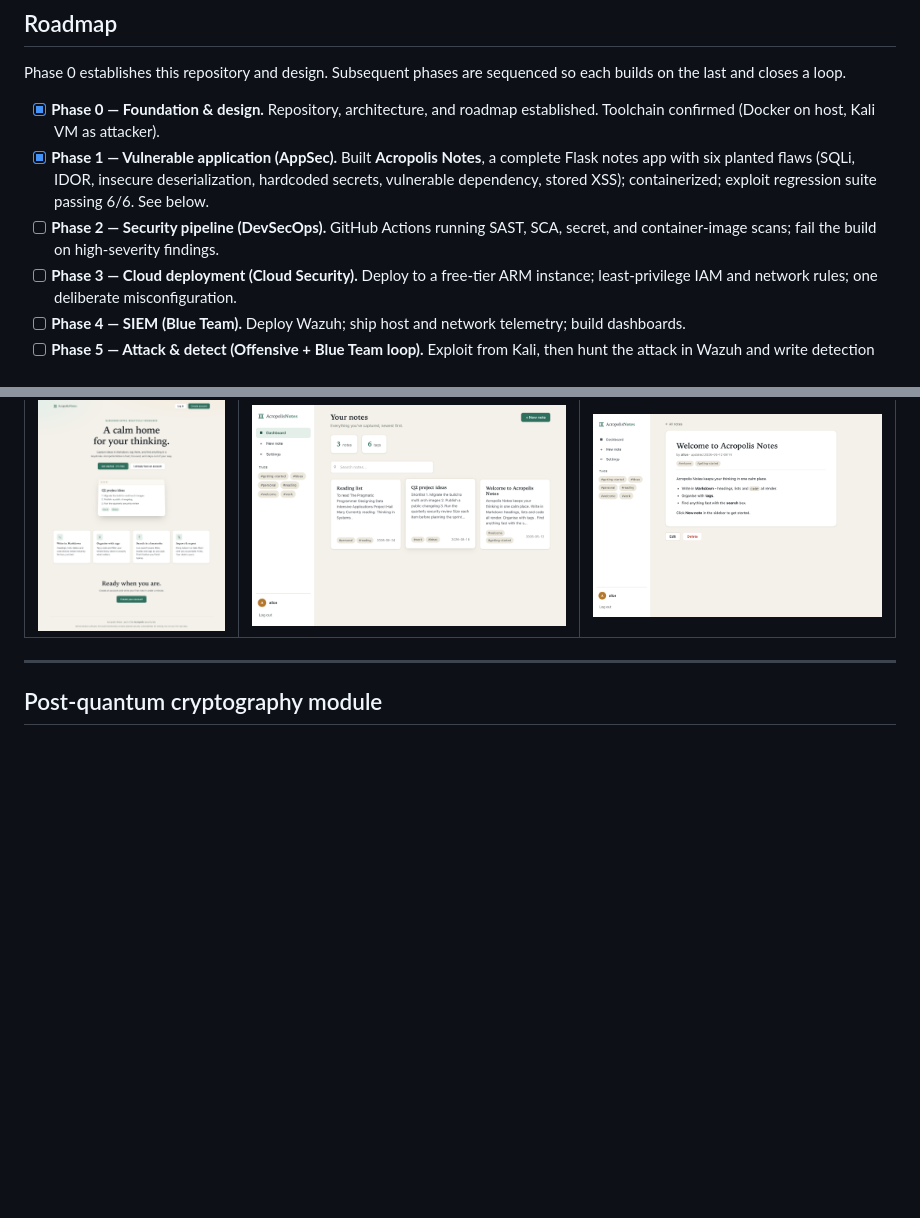
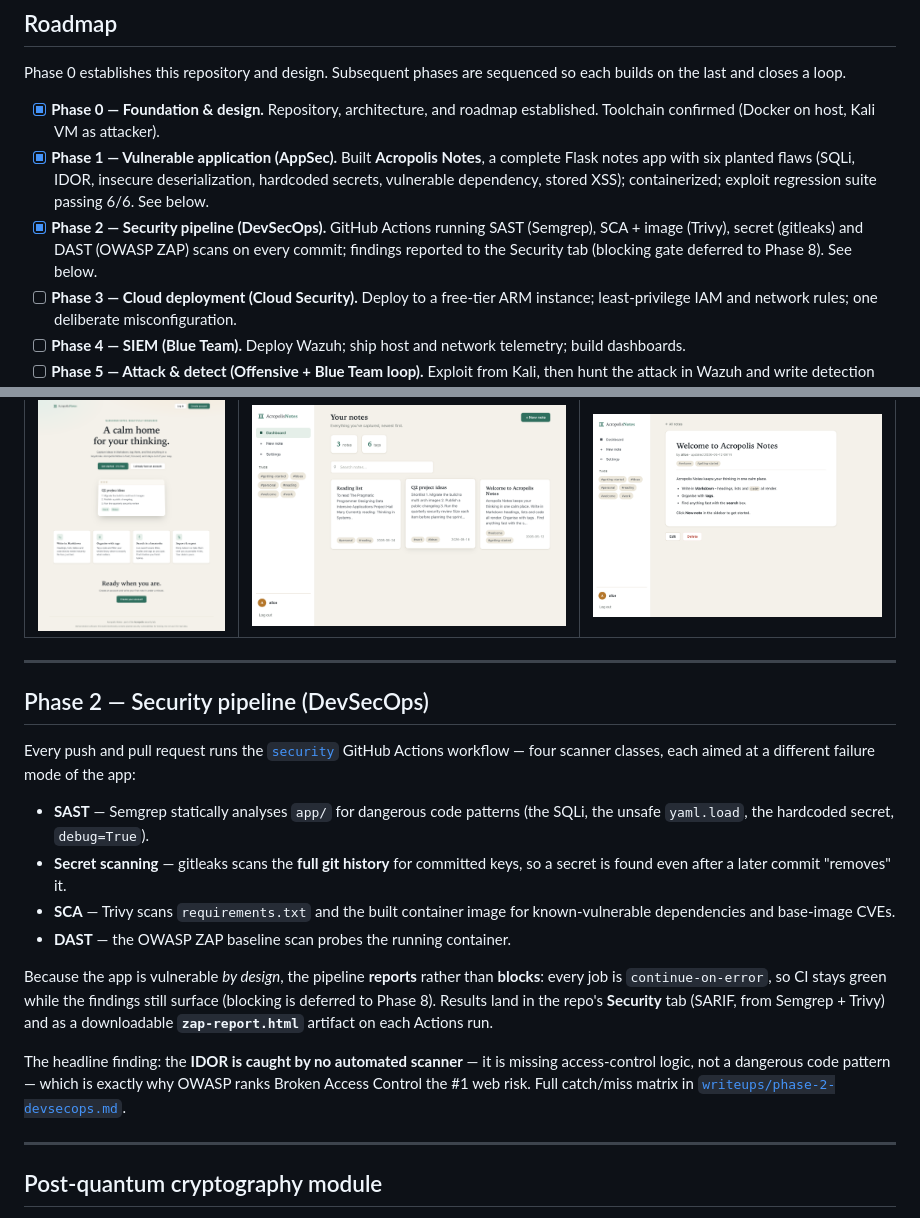
Before and after one commit to Yousseffouda6/Acropolis, a Markdown page: README.md, 2 parts joined by grey strips. Rendered like a GitHub page; blank space fills up the shorter version.

```diff
--- a/README.md
+++ b/README.md
@@ -74,7 +74,7 @@ Phase 0 establishes this repository and design. Subsequent phases are sequenced
 
 - [x] **Phase 0 — Foundation & design.** Repository, architecture, and roadmap established. Toolchain confirmed (Docker on host, Kali VM as attacker).
 - [x] **Phase 1 — Vulnerable application (AppSec).** Built **Acropolis Notes**, a complete Flask notes app with six planted flaws (SQLi, IDOR, insecure deserialization, hardcoded secrets, vulnerable dependency, stored XSS); containerized; exploit regression suite passing 6/6. See below.
-- [ ] **Phase 2 — Security pipeline (DevSecOps).** GitHub Actions running SAST, SCA, secret, and container-image scans; fail the build on high-severity findings.
+- [x] **Phase 2 — Security pipeline (DevSecOps).** GitHub Actions running SAST (Semgrep), SCA + image (Trivy), secret (gitleaks) and DAST (OWASP ZAP) scans on every commit; findings reported to the Security tab (blocking gate deferred to Phase 8). See below.
 - [ ] **Phase 3 — Cloud deployment (Cloud Security).** Deploy to a free-tier ARM instance; least-privilege IAM and network rules; one deliberate misconfiguration.
 - [ ] **Phase 4 — SIEM (Blue Team).** Deploy Wazuh; ship host and network telemetry; build dashboards.
 - [ ] **Phase 5 — Attack & detect (Offensive + Blue Team loop).** Exploit from Kali, then hunt the attack in Wazuh and write detection rules for the blind spots.
@@ -97,6 +97,21 @@ The Phase 1 deliverable is **Acropolis Notes**, a server-rendered Flask + SQLite
 | Landing | Dashboard | Note view |
 | --- | --- | --- |
 | [![Landing page](docs/screenshots/landing.png)](docs/screenshots/landing.png) | [![Dashboard](docs/screenshots/dashboard.png)](docs/screenshots/dashboard.png) | [![Note view](docs/screenshots/note.png)](docs/screenshots/note.png) |
+
+---
+
+## Phase 2 — Security pipeline (DevSecOps)
+
+Every push and pull request runs the [`security`](./.github/workflows/security.yml) GitHub Actions workflow — four scanner classes, each aimed at a different failure mode of the app:
+
+- **SAST** — Semgrep statically analyses `app/` for dangerous code patterns (the SQLi, the unsafe `yaml.load`, the hardcoded secret, `debug=True`).
+- **Secret scanning** — gitleaks scans the **full git history** for committed keys, so a secret is found even after a later commit "removes" it.
+- **SCA** — Trivy scans `requirements.txt` and the built container image for known-vulnerable dependencies and base-image CVEs.
+- **DAST** — the OWASP ZAP baseline scan probes the running container.
+
+Because the app is vulnerable *by design*, the pipeline **reports** rather than **blocks**: every job is `continue-on-error`, so CI stays green while the findings still surface (blocking is deferred to Phase 8). Results land in the repo's **Security** tab (SARIF, from Semgrep + Trivy) and as a downloadable **`zap-report.html`** artifact on each Actions run.
+
+The headline finding: the **IDOR is caught by no automated scanner** — it is missing access-control logic, not a dangerous code pattern — which is exactly why OWASP ranks Broken Access Control the #1 web risk. Full catch/miss matrix in [`writeups/phase-2-devsecops.md`](./writeups/phase-2-devsecops.md).
 
 ---
 
```
Also changed, not shown: writeups/phase-2-devsecops.md (added, +194 -0 lines).
